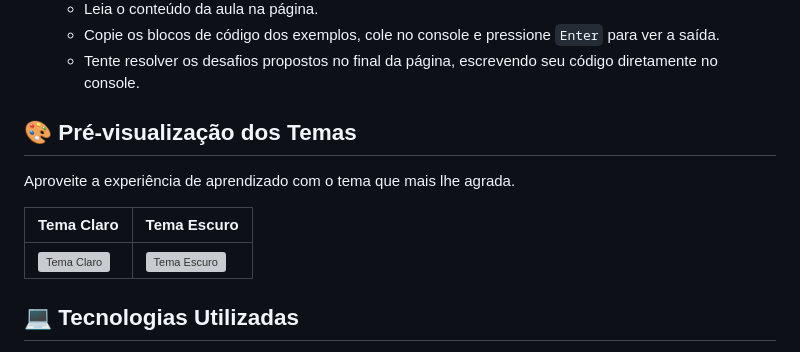
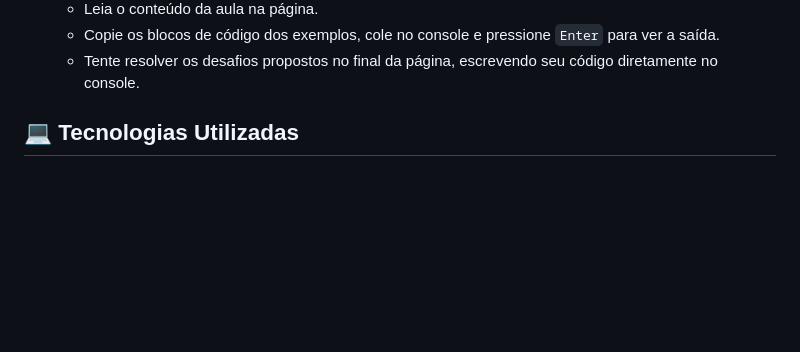
Before and after one commit to in100tiva/Javascript-Aula-01, a Markdown page: README.md, the part around the change. Rendered like a GitHub page; blank space fills up the shorter version; grey boxes are pictures that could not be loaded.

```diff
--- a/README.md
+++ b/README.md
@@ -34,13 +34,6 @@ Para começar a aprender, siga estes simples passos:
     -   Copie os blocos de código dos exemplos, cole no console e pressione `Enter` para ver a saída.
     -   Tente resolver os desafios propostos no final da página, escrevendo seu código diretamente no console.
 
-## 🎨 Pré-visualização dos Temas
-
-Aproveite a experiência de aprendizado com o tema que mais lhe agrada.
-
-| Tema Claro                               | Tema Escuro                                |
-| ---------------------------------------- | ------------------------------------------ |
-| ![Tema Claro](https://i.imgur.com/8i9Y6d9.png) | ![Tema Escuro](https://i.imgur.com/2s9VlqR.png) |
 
 ## 💻 Tecnologias Utilizadas
 
```
